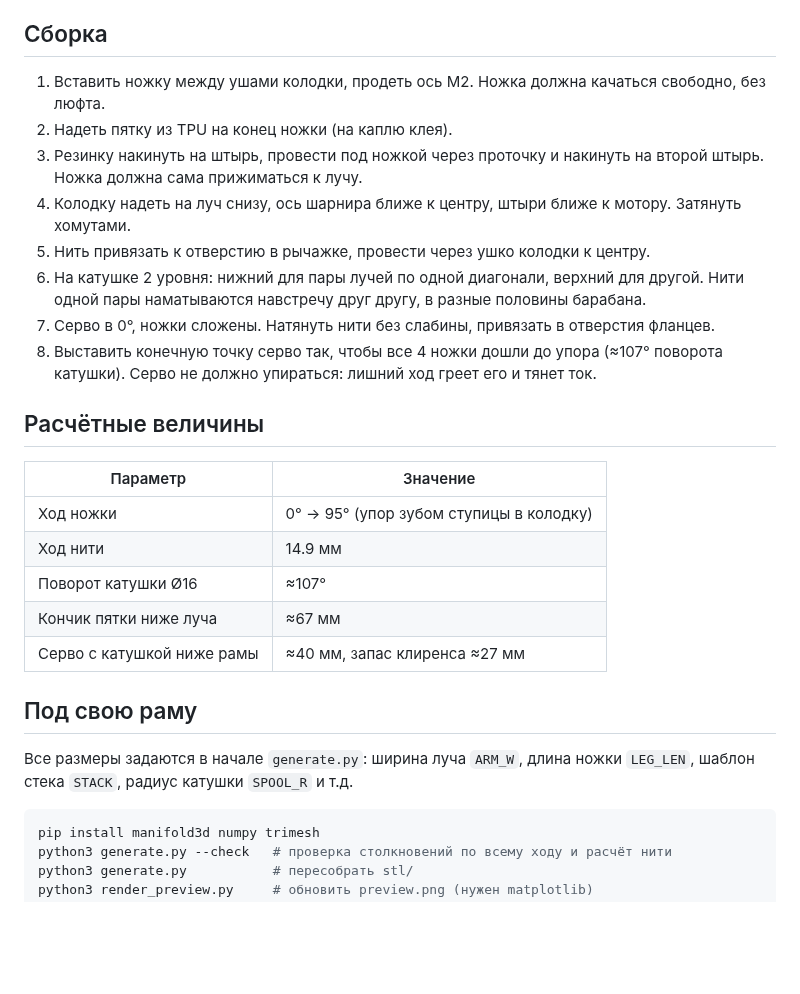
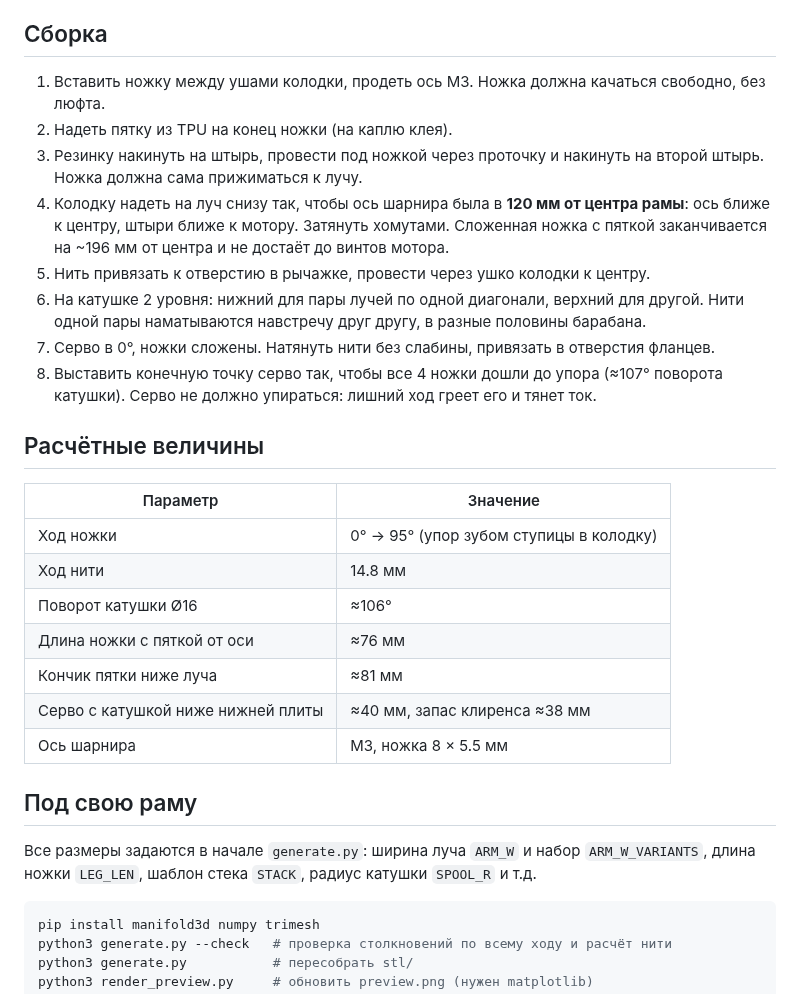
Before and after one commit to leonser1/test, a Markdown page: kolibri_legs/README.md, the part around one of its changes. Rendered like a GitHub page; blank space fills up the shorter version.

````diff
--- a/kolibri_legs/README.md
+++ b/kolibri_legs/README.md
@@ -26,10 +45,10 @@
 
 ## Сборка
 
-1. Вставить ножку между ушами колодки, продеть ось M2. Ножка должна качаться свободно, без люфта.
+1. Вставить ножку между ушами колодки, продеть ось M3. Ножка должна качаться свободно, без люфта.
 2. Надеть пятку из TPU на конец ножки (на каплю клея).
 3. Резинку накинуть на штырь, провести под ножкой через проточку и накинуть на второй штырь. Ножка должна сама прижиматься к лучу.
-4. Колодку надеть на луч снизу, ось шарнира ближе к центру, штыри ближе к мотору. Затянуть хомутами.
+4. Колодку надеть на луч снизу так, чтобы ось шарнира была в **120 мм от центра рамы**: ось ближе к центру, штыри ближе к мотору. Затянуть хомутами. Сложенная ножка с пяткой заканчивается на ~196 мм от центра и не достаёт до винтов мотора.
 5. Нить привязать к отверстию в рычажке, провести через ушко колодки к центру.
 6. На катушке 2 уровня: нижний для пары лучей по одной диагонали, верхний для другой. Нити одной пары наматываются навстречу друг другу, в разные половины барабана.
 7. Серво в 0°, ножки сложены. Натянуть нити без слабины, привязать в отверстия фланцев.
@@ -40,14 +59,16 @@
 | Параметр | Значение |
 |---|---|
 | Ход ножки | 0° → 95° (упор зубом ступицы в колодку) |
-| Ход нити | 14.9 мм |
-| Поворот катушки Ø16 | ≈107° |
-| Кончик пятки ниже луча | ≈67 мм |
-| Серво с катушкой ниже рамы | ≈40 мм, запас клиренса ≈27 мм |
+| Ход нити | 14.8 мм |
+| Поворот катушки Ø16 | ≈106° |
+| Длина ножки с пяткой от оси | ≈76 мм |
+| Кончик пятки ниже луча | ≈81 мм |
+| Серво с катушкой ниже нижней плиты | ≈40 мм, запас клиренса ≈38 мм |
+| Ось шарнира | M3, ножка 8 × 5.5 мм |
 
 ## Под свою раму
 
-Все размеры задаются в начале `generate.py`: ширина луча `ARM_W`, длина ножки `LEG_LEN`, шаблон стека `STACK`, радиус катушки `SPOOL_R` и т.д.
+Все размеры задаются в начале `generate.py`: ширина луча `ARM_W` и набор `ARM_W_VARIANTS`, длина ножки `LEG_LEN`, шаблон стека `STACK`, радиус катушки `SPOOL_R` и т.д.
 
 ```bash
 pip install manifold3d numpy trimesh
````
Also changed, not shown: other parts of kolibri_legs/README.md (+25 -6 lines), kolibri_legs/preview.png, 15 other files.
